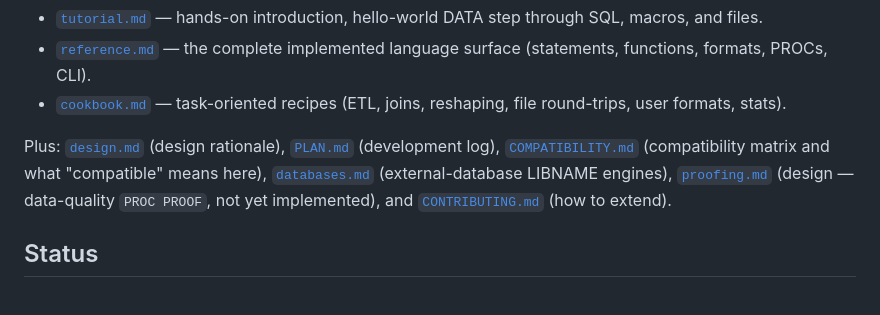
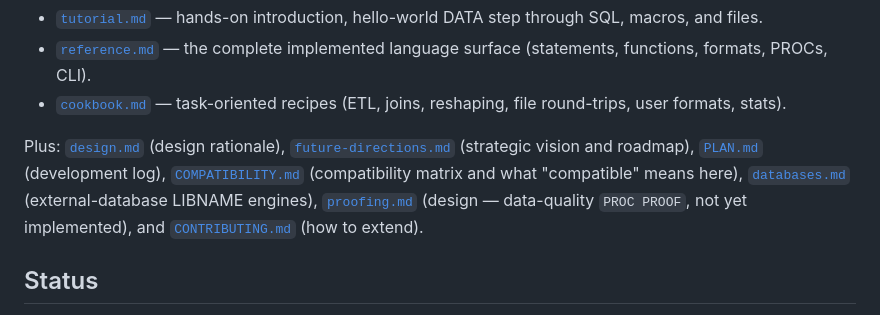
Before and after one commit to Solifugus/ass, a Markdown page: README.md, the part around the change. GitHub-like rendering.

Commit message:
docs: fix typo in future-directions.md filename, link from README
Co-Authored-By: Claude Opus 4.8 <noreply@anthropic.com>

```diff
--- a/README.md
+++ b/README.md
@@ -13,7 +13,7 @@ Documentation lives in [`docs/`](docs/). Start here:
 - [`reference.md`](docs/reference.md) — the complete implemented language surface (statements, functions, formats, PROCs, CLI).
 - [`cookbook.md`](docs/cookbook.md) — task-oriented recipes (ETL, joins, reshaping, file round-trips, user formats, stats).
 
-Plus: [`design.md`](docs/design.md) (design rationale), [`PLAN.md`](docs/PLAN.md) (development log), [`COMPATIBILITY.md`](docs/COMPATIBILITY.md) (compatibility matrix and what "compatible" means here), [`databases.md`](docs/databases.md) (external-database LIBNAME engines), [`proofing.md`](docs/proofing.md) (design — data-quality `PROC PROOF`, not yet implemented), and [`CONTRIBUTING.md`](docs/CONTRIBUTING.md) (how to extend).
+Plus: [`design.md`](docs/design.md) (design rationale), [`future-directions.md`](docs/future-directions.md) (strategic vision and roadmap), [`PLAN.md`](docs/PLAN.md) (development log), [`COMPATIBILITY.md`](docs/COMPATIBILITY.md) (compatibility matrix and what "compatible" means here), [`databases.md`](docs/databases.md) (external-database LIBNAME engines), [`proofing.md`](docs/proofing.md) (design — data-quality `PROC PROOF`, not yet implemented), and [`CONTRIBUTING.md`](docs/CONTRIBUTING.md) (how to extend).
 
 ## Status
 
```
Also changed, not shown: docs/future-directions.md (renamed from docs/future-direations.md).
